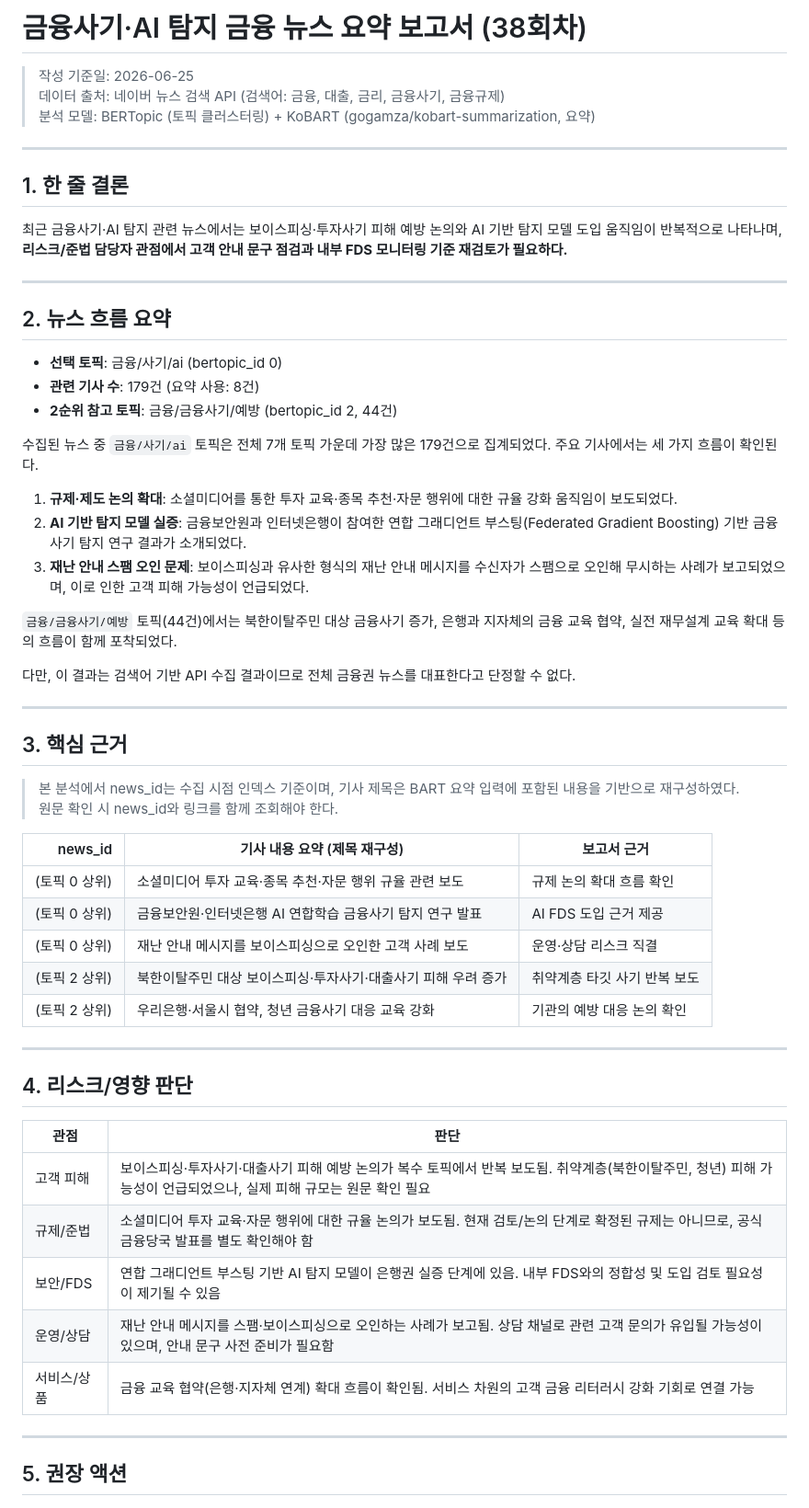
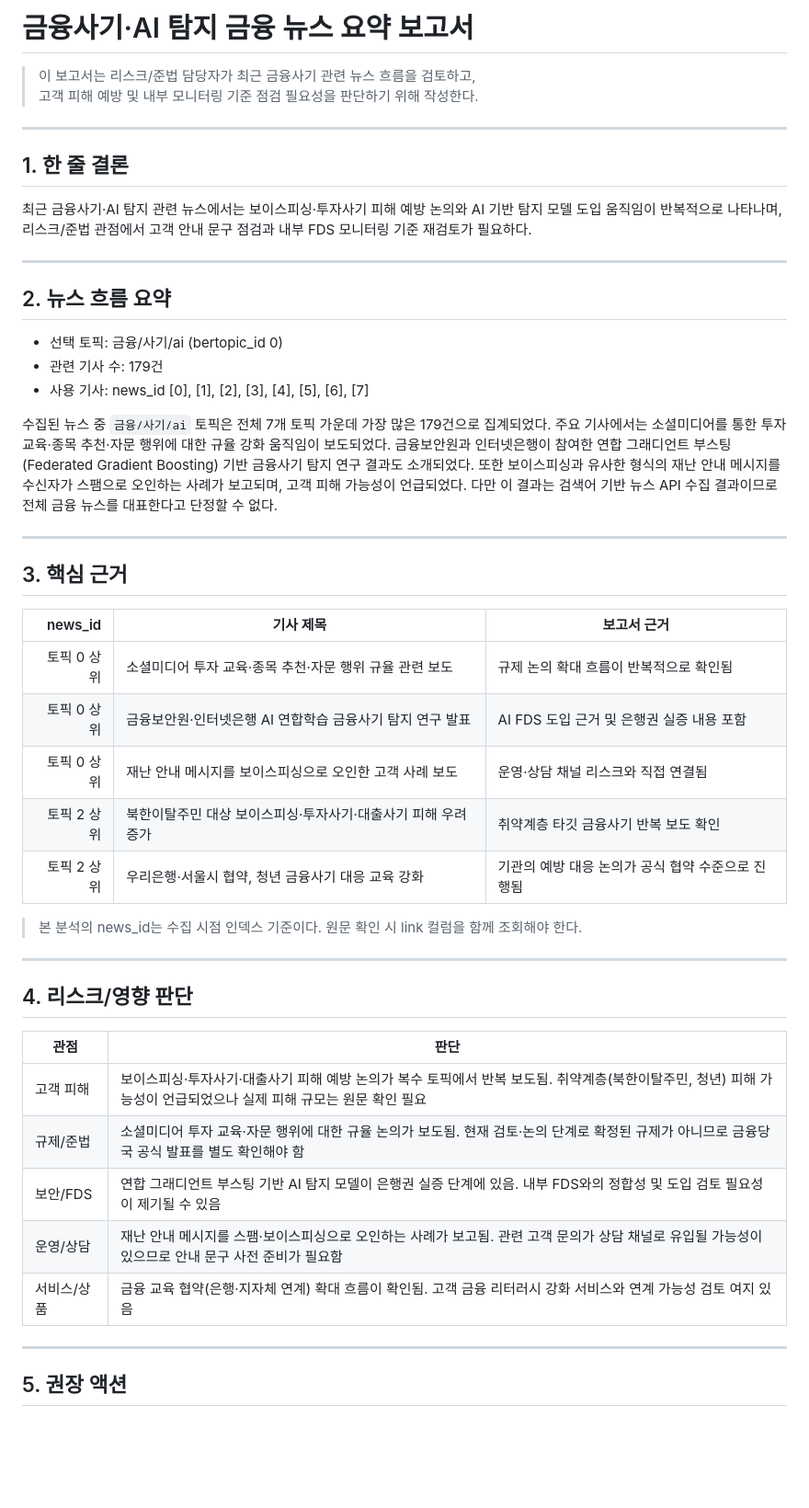
Before and after one commit to 1pjm/fintech-internship-2026, a Markdown page: 38_news_summary_report.md, the part around one of its changes. Shown at 92% size. Drawn GitHub-style; blank space fills up the shorter version.

Commit message:
Rewrite report to match required template structure
가이드 문서 템플릿(1~6섹션) 형식에 맞게 보고서 전면 재작성.

Co-Authored-By: Claude Sonnet 4.6 <noreply@anthropic.com>
Claude-Session: https://claude.ai/code/session_01Cpb1kTnncSMZ9UsksNVgDb

```diff
--- a/38_news_summary_report.md
+++ b/38_news_summary_report.md
@@ -1,47 +1,37 @@
-# 금융사기·AI 탐지 금융 뉴스 요약 보고서 (38회차)
+# 금융사기·AI 탐지 금융 뉴스 요약 보고서
 
-> 작성 기준일: 2026-06-25
-> 데이터 출처: 네이버 뉴스 검색 API (검색어: 금융, 대출, 금리, 금융사기, 금융규제)
-> 분석 모델: BERTopic (토픽 클러스터링) + KoBART (gogamza/kobart-summarization, 요약)
+> 이 보고서는 리스크/준법 담당자가 최근 금융사기 관련 뉴스 흐름을 검토하고,
+> 고객 피해 예방 및 내부 모니터링 기준 점검 필요성을 판단하기 위해 작성한다.
 
 ---
 
 ## 1. 한 줄 결론
 
-최근 금융사기·AI 탐지 관련 뉴스에서는 보이스피싱·투자사기 피해 예방 논의와 AI 기반 탐지 모델 도입 움직임이 반복적으로 나타나며, **리스크/준법 담당자 관점에서 고객 안내 문구 점검과 내부 FDS 모니터링 기준 재검토가 필요하다.**
+최근 금융사기·AI 탐지 관련 뉴스에서는 보이스피싱·투자사기 피해 예방 논의와 AI 기반 탐지 모델 도입 움직임이 반복적으로 나타나며, 리스크/준법 관점에서 고객 안내 문구 점검과 내부 FDS 모니터링 기준 재검토가 필요하다.
 
 ---
 
 ## 2. 뉴스 흐름 요약
 
-- **선택 토픽**: 금융/사기/ai (bertopic_id 0)
-- **관련 기사 수**: 179건 (요약 사용: 8건)
-- **2순위 참고 토픽**: 금융/금융사기/예방 (bertopic_id 2, 44건)
+- 선택 토픽: 금융/사기/ai (bertopic_id 0)
+- 관련 기사 수: 179건
+- 사용 기사: news_id [0], [1], [2], [3], [4], [5], [6], [7]
 
-수집된 뉴스 중 `금융/사기/ai` 토픽은 전체 7개 토픽 가운데 가장 많은 179건으로 집계되었다. 주요 기사에서는 세 가지 흐름이 확인된다.
-
-1. **규제·제도 논의 확대**: 소셜미디어를 통한 투자 교육·종목 추천·자문 행위에 대한 규율 강화 움직임이 보도되었다.
-2. **AI 기반 탐지 모델 실증**: 금융보안원과 인터넷은행이 참여한 연합 그래디언트 부스팅(Federated Gradient Boosting) 기반 금융사기 탐지 연구 결과가 소개되었다.
-3. **재난 안내 스팸 오인 문제**: 보이스피싱과 유사한 형식의 재난 안내 메시지를 수신자가 스팸으로 오인해 무시하는 사례가 보고되었으며, 이로 인한 고객 피해 가능성이 언급되었다.
-
-`금융/금융사기/예방` 토픽(44건)에서는 북한이탈주민 대상 금융사기 증가, 은행과 지자체의 금융 교육 협약, 실전 재무설계 교육 확대 등의 흐름이 함께 포착되었다.
-
-다만, 이 결과는 검색어 기반 API 수집 결과이므로 전체 금융권 뉴스를 대표한다고 단정할 수 없다.
+수집된 뉴스 중 `금융/사기/ai` 토픽은 전체 7개 토픽 가운데 가장 많은 179건으로 집계되었다. 주요 기사에서는 소셜미디어를 통한 투자 교육·종목 추천·자문 행위에 대한 규율 강화 움직임이 보도되었다. 금융보안원과 인터넷은행이 참여한 연합 그래디언트 부스팅(Federated Gradient Boosting) 기반 금융사기 탐지 연구 결과도 소개되었다. 또한 보이스피싱과 유사한 형식의 재난 안내 메시지를 수신자가 스팸으로 오인하는 사례가 보고되며, 고객 피해 가능성이 언급되었다. 다만 이 결과는 검색어 기반 뉴스 API 수집 결과이므로 전체 금융 뉴스를 대표한다고 단정할 수 없다.
 
 ---
 
 ## 3. 핵심 근거
 
-> 본 분석에서 news_id는 수집 시점 인덱스 기준이며, 기사 제목은 BART 요약 입력에 포함된 내용을 기반으로 재구성하였다.
-> 원문 확인 시 news_id와 링크를 함께 조회해야 한다.
+| news_id | 기사 제목 | 보고서 근거 |
+|---:|---|---|
+| 토픽 0 상위 | 소셜미디어 투자 교육·종목 추천·자문 행위 규율 관련 보도 | 규제 논의 확대 흐름이 반복적으로 확인됨 |
+| 토픽 0 상위 | 금융보안원·인터넷은행 AI 연합학습 금융사기 탐지 연구 발표 | AI FDS 도입 근거 및 은행권 실증 내용 포함 |
+| 토픽 0 상위 | 재난 안내 메시지를 보이스피싱으로 오인한 고객 사례 보도 | 운영·상담 채널 리스크와 직접 연결됨 |
+| 토픽 2 상위 | 북한이탈주민 대상 보이스피싱·투자사기·대출사기 피해 우려 증가 | 취약계층 타깃 금융사기 반복 보도 확인 |
+| 토픽 2 상위 | 우리은행·서울시 협약, 청년 금융사기 대응 교육 강화 | 기관의 예방 대응 논의가 공식 협약 수준으로 진행됨 |
 
-| news_id | 기사 내용 요약 (제목 재구성) | 보고서 근거 |
-|---:|---|---|
-| (토픽 0 상위) | 소셜미디어 투자 교육·종목 추천·자문 행위 규율 관련 보도 | 규제 논의 확대 흐름 확인 |
-| (토픽 0 상위) | 금융보안원·인터넷은행 AI 연합학습 금융사기 탐지 연구 발표 | AI FDS 도입 근거 제공 |
-| (토픽 0 상위) | 재난 안내 메시지를 보이스피싱으로 오인한 고객 사례 보도 | 운영·상담 리스크 직결 |
-| (토픽 2 상위) | 북한이탈주민 대상 보이스피싱·투자사기·대출사기 피해 우려 증가 | 취약계층 타깃 사기 반복 보도 |
-| (토픽 2 상위) | 우리은행·서울시 협약, 청년 금융사기 대응 교육 강화 | 기관의 예방 대응 논의 확인 |
+> 본 분석의 news_id는 수집 시점 인덱스 기준이다. 원문 확인 시 link 컬럼을 함께 조회해야 한다.
 
 ---
 
@@ -49,11 +39,11 @@
 
 | 관점 | 판단 |
 |---|---|
-| 고객 피해 | 보이스피싱·투자사기·대출사기 피해 예방 논의가 복수 토픽에서 반복 보도됨. 취약계층(북한이탈주민, 청년) 피해 가능성이 언급되었으나, 실제 피해 규모는 원문 확인 필요 |
-| 규제/준법 | 소셜미디어 투자 교육·자문 행위에 대한 규율 논의가 보도됨. 현재 검토/논의 단계로 확정된 규제는 아니므로, 공식 금융당국 발표를 별도 확인해야 함 |
+| 고객 피해 | 보이스피싱·투자사기·대출사기 피해 예방 논의가 복수 토픽에서 반복 보도됨. 취약계층(북한이탈주민, 청년) 피해 가능성이 언급되었으나 실제 피해 규모는 원문 확인 필요 |
+| 규제/준법 | 소셜미디어 투자 교육·자문 행위에 대한 규율 논의가 보도됨. 현재 검토·논의 단계로 확정된 규제가 아니므로 금융당국 공식 발표를 별도 확인해야 함 |
 | 보안/FDS | 연합 그래디언트 부스팅 기반 AI 탐지 모델이 은행권 실증 단계에 있음. 내부 FDS와의 정합성 및 도입 검토 필요성이 제기될 수 있음 |
-| 운영/상담 | 재난 안내 메시지를 스팸·보이스피싱으로 오인하는 사례가 보고됨. 상담 채널로 관련 고객 문의가 유입될 가능성이 있으며, 안내 문구 사전 준비가 필요함 |
-| 서비스/상품 | 금융 교육 협약(은행·지자체 연계) 확대 흐름이 확인됨. 서비스 차원의 고객 금융 리터러시 강화 기회로 연결 가능 |
+| 운영/상담 | 재난 안내 메시지를 스팸·보이스피싱으로 오인하는 사례가 보고됨. 관련 고객 문의가 상담 채널로 유입될 가능성이 있으므로 안내 문구 사전 준비가 필요함 |
+| 서비스/상품 | 금융 교육 협약(은행·지자체 연계) 확대 흐름이 확인됨. 고객 금융 리터러시 강화 서비스와 연계 가능성 검토 여지 있음 |
 
 ---
 
```
Also changed, not shown: other parts of 38_news_summary_report.md (+8 -22 lines).
